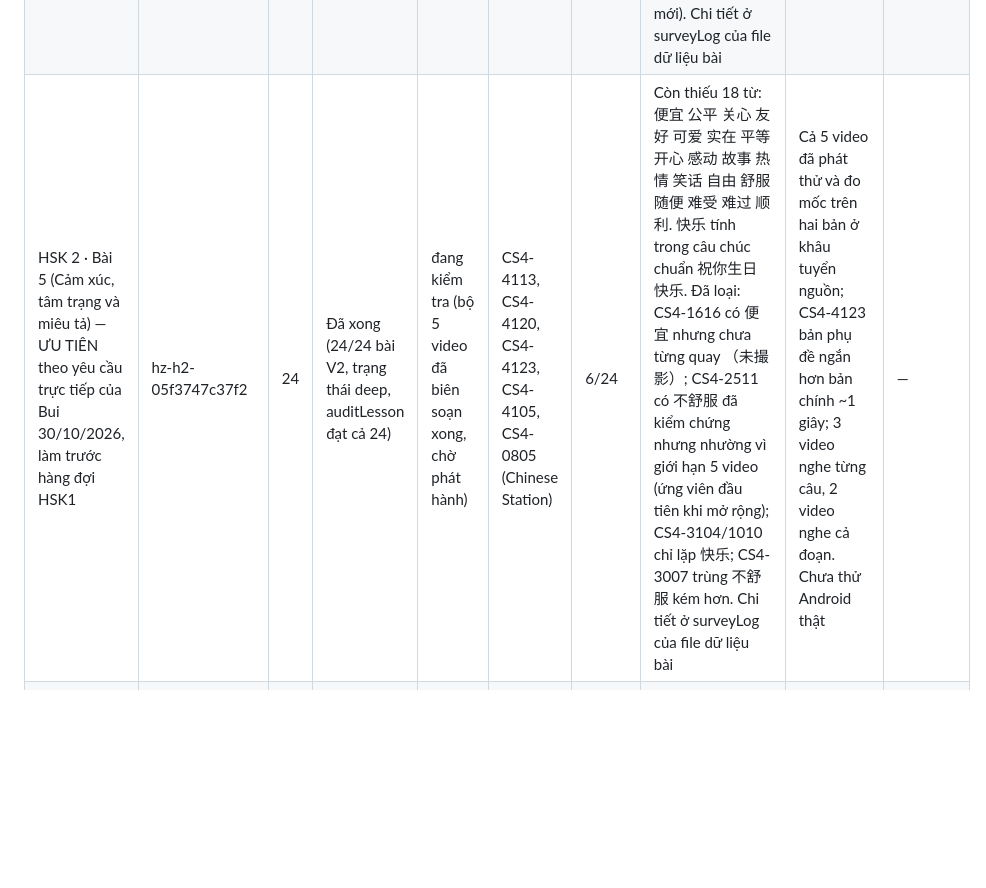
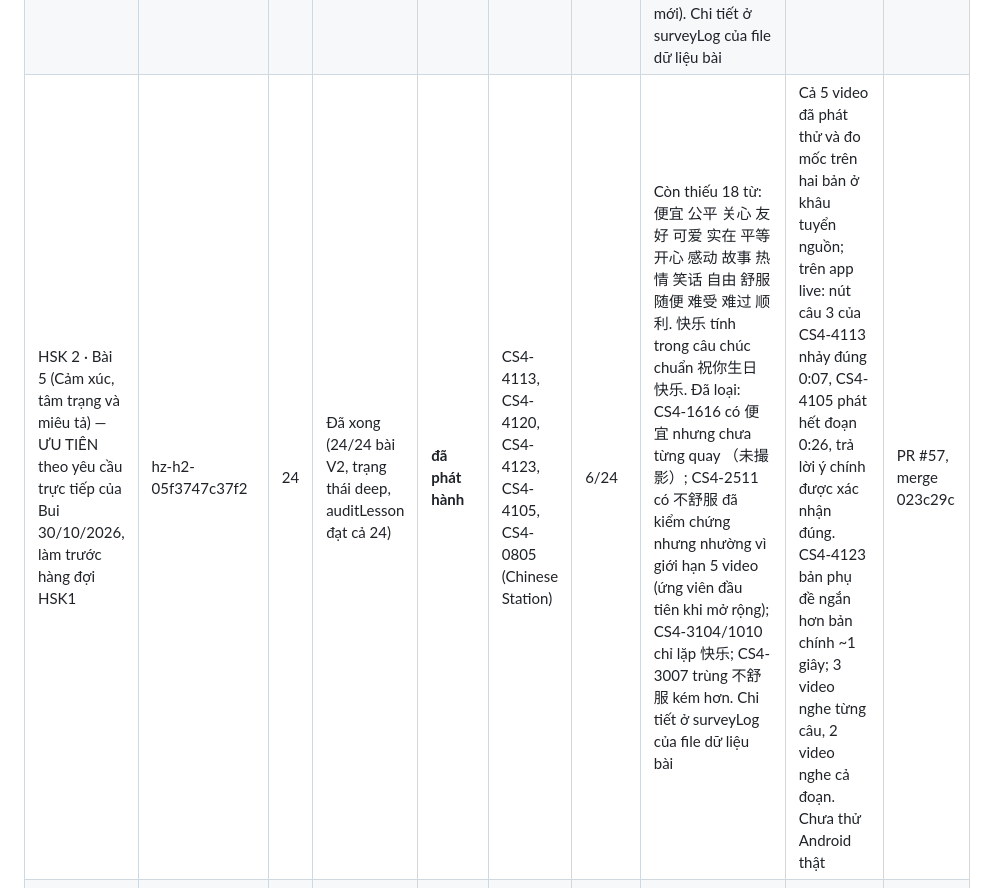
Before and after one commit to bohoa96tb/hazi-viet, a Markdown page: docs/PRACTICE_CHECKPOINT.md, the part around the change. GitHub-like rendering; blank space fills up the shorter version.

```diff
--- a/docs/PRACTICE_CHECKPOINT.md
+++ b/docs/PRACTICE_CHECKPOINT.md
@@ -14,7 +14,7 @@ chỉ làm khi người dùng nhắn “Tiếp tục” lần kế.
 |---|---|---|---|---|---|---|---|---|---|
 | HSK 2 · Bài 12 | hz-h2-0f9648e9dded (neo: hz-h2-0ec2a615954f) | 24 | Đã xong (24/24 bài V2) | **đã phát hành** (pilot v6, mẫu chuẩn) | CS4-1108, CS3-0107, CS4-1206, CS4-3401, CS4-2309 (Chinese Station) | 10/24 | Thiếu 14 từ: 腿 骑 一路平安 一路顺风 人口 公路 司机 椅子 爬山 自行车 行人 车辆 道路 骑车. CS4-3106 đã bị thay ra ở v6 (dữ liệu giữ trong surveyLog của file pilot) | Đã phát thử cả 5 video trong app live, mốc câu rà trên 2 bản/video; chưa thử Android thật | PR #44, merge a08ec0c |
 | HSK 1 · Bài 1 (Làm quen và giới thiệu) | hz-h1-64d354d405bb | 24 | Đã xong (24/24 bài V2, trạng thái deep) | **đã phát hành** | CS4-0203, CS4-0205, CS4-0105, CS4-0801, CS4-0804 (Chinese Station) | 15/24 (đính chính 2026-10-30, PR #46) | Còn thiếu 9 từ: 他 她 我们 你们 汉字 汉语 学生 同学 朋友. Đính chính ranh giới từ: 中文 trong 中文系 là từ độc lập （中文 + 系） nên tính; 学生 trong 留学生 là phần của từ nguyên khối nên không tính. Đã loại sau khảo sát: CS4-0806 (đã kiểm chứng, dự bị), CS4-0214 (có 同学, để cân nhắc khi mở rộng), CS4-0201/0104/0101 (không thêm từ mới), Yuyan Blues (không có lời thoại kiểm chứng được), Hong Hua Ep.4/5 (thẻ từ + câu đùa), CCTV Growing Up L1 (có người dẫn, không thêm từ mới). Chi tiết ở surveyLog của file dữ liệu bài | Cả 5 video đã phát thử, hai bản/video dài bằng nhau, mốc câu đọc từ phụ đề cháy (±1 giây); 3 video quá ngắn nghe cả đoạn. Đã xác minh trên app live (CS4-0205 phát hết đoạn); chưa thử Android thật | PR #45, merge 151c75e |
-| HSK 2 · Bài 5 (Cảm xúc, tâm trạng và miêu tả) — ƯU TIÊN theo yêu cầu trực tiếp của Bui 30/10/2026, làm trước hàng đợi HSK1 | hz-h2-05f3747c37f2 | 24 | Đã xong (24/24 bài V2, trạng thái deep, auditLesson đạt cả 24) | đang kiểm tra (bộ 5 video đã biên soạn xong, chờ phát hành) | CS4-4113, CS4-4120, CS4-4123, CS4-4105, CS4-0805 (Chinese Station) | 6/24 | Còn thiếu 18 từ: 便宜 公平 关心 友好 可爱 实在 平等 开心 感动 故事 热情 笑话 自由 舒服 随便 难受 难过 顺利. 快乐 tính trong câu chúc chuẩn 祝你生日快乐. Đã loại: CS4-1616 có 便宜 nhưng chưa từng quay （未撮影）; CS4-2511 có 不舒服 đã kiểm chứng nhưng nhường vì giới hạn 5 video (ứng viên đầu tiên khi mở rộng); CS4-3104/1010 chỉ lặp 快乐; CS4-3007 trùng 不舒服 kém hơn. Chi tiết ở surveyLog của file dữ liệu bài | Cả 5 video đã phát thử và đo mốc trên hai bản ở khâu tuyển nguồn; CS4-4123 bản phụ đề ngắn hơn bản chính ~1 giây; 3 video nghe từng câu, 2 video nghe cả đoạn. Chưa thử Android thật | — |
+| HSK 2 · Bài 5 (Cảm xúc, tâm trạng và miêu tả) — ƯU TIÊN theo yêu cầu trực tiếp của Bui 30/10/2026, làm trước hàng đợi HSK1 | hz-h2-05f3747c37f2 | 24 | Đã xong (24/24 bài V2, trạng thái deep, auditLesson đạt cả 24) | **đã phát hành** | CS4-4113, CS4-4120, CS4-4123, CS4-4105, CS4-0805 (Chinese Station) | 6/24 | Còn thiếu 18 từ: 便宜 公平 关心 友好 可爱 实在 平等 开心 感动 故事 热情 笑话 自由 舒服 随便 难受 难过 顺利. 快乐 tính trong câu chúc chuẩn 祝你生日快乐. Đã loại: CS4-1616 có 便宜 nhưng chưa từng quay （未撮影）; CS4-2511 có 不舒服 đã kiểm chứng nhưng nhường vì giới hạn 5 video (ứng viên đầu tiên khi mở rộng); CS4-3104/1010 chỉ lặp 快乐; CS4-3007 trùng 不舒服 kém hơn. Chi tiết ở surveyLog của file dữ liệu bài | Cả 5 video đã phát thử và đo mốc trên hai bản ở khâu tuyển nguồn; trên app live: nút câu 3 của CS4-4113 nhảy đúng 0:07, CS4-4105 phát hết đoạn 0:26, trả lời ý chính được xác nhận đúng. CS4-4123 bản phụ đề ngắn hơn bản chính ~1 giây; 3 video nghe từng câu, 2 video nghe cả đoạn. Chưa thử Android thật | PR #57, merge 023c29c |
 | HSK 1 · Bài 2 | hz-h1-f05455e3c9c0 | 24 | Đã xong (24/24 bài V2, trạng thái deep) | **đã phát hành** | CS4-0807, CS4-0604, CS4-1009, CS4-1802, CS4-1210 (Chinese Station) | 11/24 | Còn thiếu 13 từ: 事 写 分 块 字 最 次 记 读 页 本子 课本 呢 （分/字 chỉ trong từ nguyên khối 分钟/汉字 nên không tính; 百 trong số 130 của CS4-1802 là từ “trăm” độc lập nên tính). Đã loại: CS4-1601 chưa từng quay （未撮影）; CS4-0605 không thêm từ mới （字 trong 汉字）; CS4-1011 chỉ lặp 点. Thứ tự câu 4–5 của CS4-1210 lấy theo video (trang nguồn in ngược). Chi tiết ở surveyLog của file dữ liệu bài | Cả 5 video đã phát thử và đo mốc trên hai bản ở khâu tuyển nguồn; trên app live đã phát hết CS4-1210 (nút câu 7 nhảy đúng ~0:19) và CS4-1802; CS4-1009 câu 3 suy từ mốc kẹp; 2 video nghe cả đoạn. Chưa thử Android thật | PR #47, merge 02849ae |
 
 | HSK 1 · Bài 3 (Hỏi, nhờ giúp đỡ và gọi điện thoại) | hz-h1-9e4bde0a04dc | 24 | Đã xong (24/24 bài V2, trạng thái deep) | **đã phát hành** | CS4-1402, CS4-1409, CS4-1408, CS4-3101, CS4-3001 (Chinese Station) | 13/24 | Còn thiếu 11 từ: 回 帮 不用 回答 帮忙 说话 请进 奶 树 歌 毛. Ranh giới từ: 话/电 không tính phần trong từ nguyên khối 电话 — 电 chỉ tính ở 手机没电了, 话 chỉ tính ở 我的话; 说话 không tính từ 说汉语 （说 + tân ngữ). Đã loại: CS4-1411 (chỉ +找, nhiều từ khó), CS4-1303 (chỉ +不用), CS4-2115 （帮助 không phải 帮忙）, CS4-1407 (không thêm từ mới), CS4-3002 (chỉ lặp 打电话, tình huống cấp cứu). Chi tiết ở surveyLog của file dữ liệu bài | Cả 5 video đã phát thử trên YouTube: phát được, lời thoại khớp trang nguồn đúng thứ tự, thời lượng 19/17/22/11/9 giây, có tùy chọn nhúng chính thức; cả 5 nghe cả đoạn (chưa đo mốc từng câu). Validator + test DOM render đủ mọi dòng thoại của 5 video, cả 5 bước và popup tra từ đạt. Nghiệm thu trực tiếp trên live (30/10/2026): video 1 phát hết đoạn trong app, transcript/gist/popup （手机 → shǒujī + nghĩa) hiện đúng ở video 1/3/5, hồi quy Bài 2 đạt, không có “undefined”. Chưa thử Android thật; viewport đúng 390px chưa kiểm chứng được (công cụ trình duyệt không hỗ trợ đổi kích thước) — ở kích thước đã xem không tràn ngang | PR #49, merge 2c9121a |
```
Also changed, not shown: docs/RELEASE.md (+8 -0 lines).
